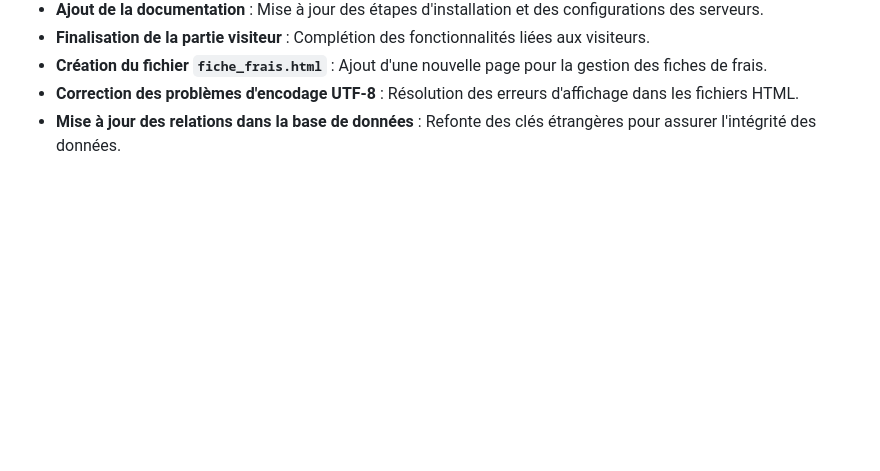
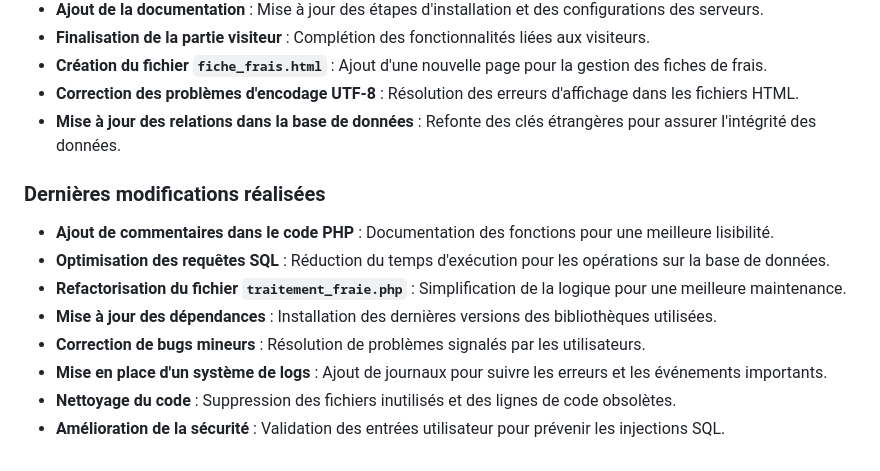
Before and after one commit to Skream20/Projet_DPI, a Markdown page: README.md, the part around the change. GitHub-like rendering; blank space fills up the shorter version.

Commit message:
Update README.md with recent changes and add project documentation

```diff
--- a/README.md
+++ b/README.md
@@ -151,3 +151,14 @@
 - **Création du fichier `fiche_frais.html`** : Ajout d'une nouvelle page pour la gestion des fiches de frais.
 - **Correction des problèmes d'encodage UTF-8** : Résolution des erreurs d'affichage dans les fichiers HTML.
 - **Mise à jour des relations dans la base de données** : Refonte des clés étrangères pour assurer l'intégrité des données.
+
+### Dernières modifications réalisées
+
+- **Ajout de commentaires dans le code PHP** : Documentation des fonctions pour une meilleure lisibilité.
+- **Optimisation des requêtes SQL** : Réduction du temps d'exécution pour les opérations sur la base de données.
+- **Refactorisation du fichier `traitement_fraie.php`** : Simplification de la logique pour une meilleure maintenance.
+- **Mise à jour des dépendances** : Installation des dernières versions des bibliothèques utilisées.
+- **Correction de bugs mineurs** : Résolution de problèmes signalés par les utilisateurs.
+- **Mise en place d'un système de logs** : Ajout de journaux pour suivre les erreurs et les événements importants.
+- **Nettoyage du code** : Suppression des fichiers inutilisés et des lignes de code obsolètes.
+- **Amélioration de la sécurité** : Validation des entrées utilisateur pour prévenir les injections SQL.
```
Also changed, not shown: documentation.md (added, +141 -0 lines).
